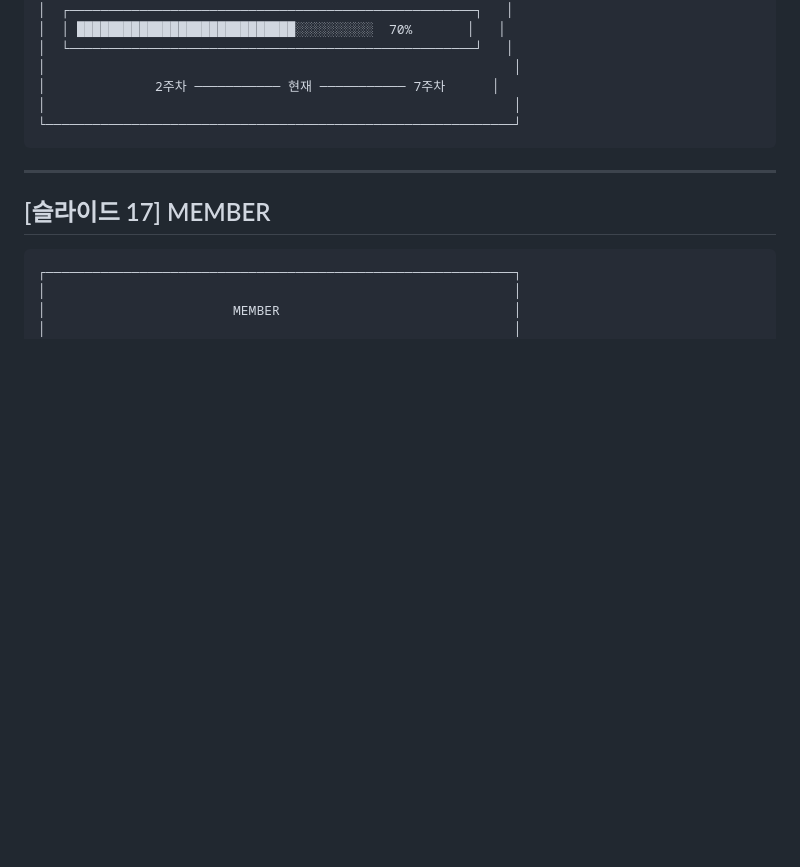
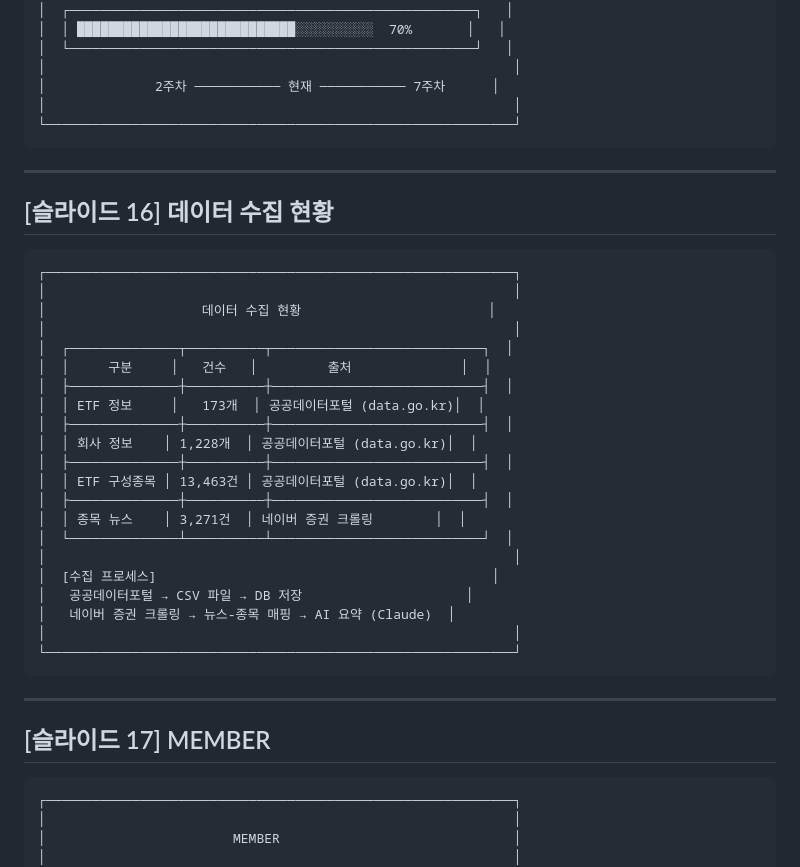
Before and after one commit to tkdgns11/whats-your-etf, a Markdown page: docs/mid-presentation/중간발표_내용.md, the part around one of its changes. Drawn GitHub-style; blank space fills up the shorter version.

````diff
--- a/docs/mid-presentation/중간발표_내용.md
+++ b/docs/mid-presentation/중간발표_내용.md
@@ -457,6 +422,34 @@
 │  └────────────────────────────────────────────────────┘   │
 │                                                            │
 │              2주차 ─────────── 현재 ─────────── 7주차      │
+│                                                            │
+└────────────────────────────────────────────────────────────┘
+```
+
+---
+
+## [슬라이드 16] 데이터 수집 현황
+
+```
+┌────────────────────────────────────────────────────────────┐
+│                                                            │
+│                    데이터 수집 현황                        │
+│                                                            │
+│  ┌──────────────┬──────────┬───────────────────────────┐  │
+│  │     구분     │   건수   │         출처              │  │
+│  ├──────────────┼──────────┼───────────────────────────┤  │
+│  │ ETF 정보     │   173개  │ 공공데이터포털 (data.go.kr)│  │
+│  ├──────────────┼──────────┼───────────────────────────┤  │
+│  │ 회사 정보    │ 1,228개  │ 공공데이터포털 (data.go.kr)│  │
+│  ├──────────────┼──────────┼───────────────────────────┤  │
+│  │ ETF 구성종목 │ 13,463건 │ 공공데이터포털 (data.go.kr)│  │
+│  ├──────────────┼──────────┼───────────────────────────┤  │
+│  │ 종목 뉴스    │ 3,271건  │ 네이버 증권 크롤링        │  │
+│  └──────────────┴──────────┴───────────────────────────┘  │
+│                                                            │
+│  [수집 프로세스]                                           │
+│   공공데이터포털 → CSV 파일 → DB 저장                     │
+│   네이버 증권 크롤링 → 뉴스-종목 매핑 → AI 요약 (Claude)  │
 │                                                            │
 └────────────────────────────────────────────────────────────┘
 ```
````
Also changed, not shown: other parts of docs/mid-presentation/중간발표_내용.md (+2 -37 lines).
